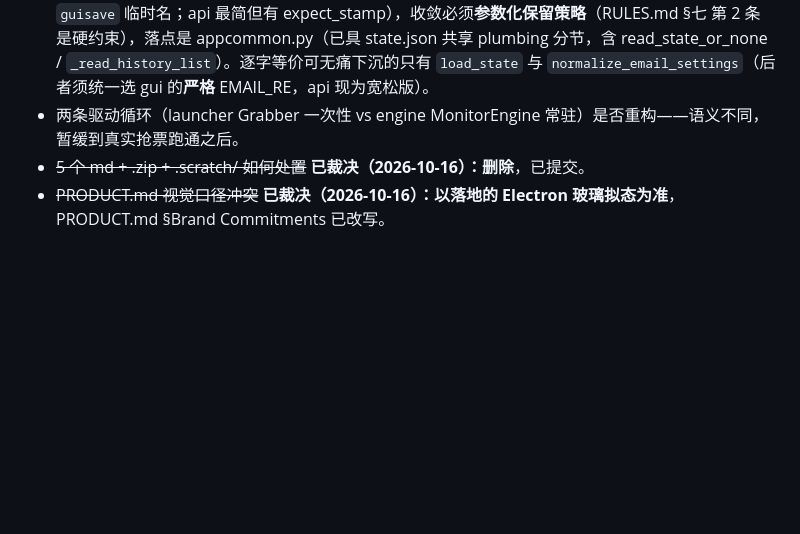
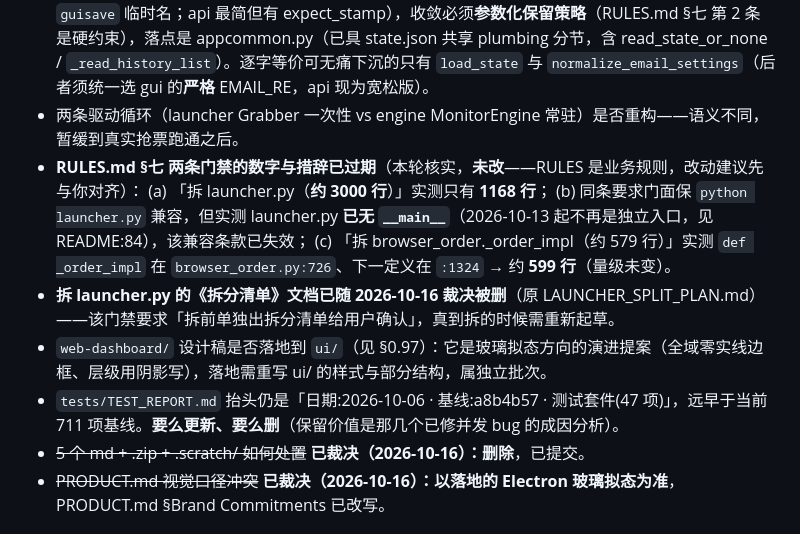
Before and after one commit to c66-m/12306-ticket-monitor, a Markdown page: HANDOFF.md, the part around the change. GitHub-like rendering; blank space fills up the shorter version.

Commit message:
docs: HANDOFF 待办段补齐剩余任务（RULES 门禁过期/拆分清单重建/设计稿落地/TEST_REPORT 陈旧）

```diff
--- a/HANDOFF.md
+++ b/HANDOFF.md
@@ -259,6 +259,13 @@ monitor 2 s / grab 1 s / history 30 s / session 60 s（`ui/app.js` 尾部 setInt
 - 重新登录后做一次真实下单核对（核对窗席别 vs 订单详情，需登录实跑）。
 - **config/state 家族跨文件重复尚未收敛**（用户 2026-10-16 裁决「消掉」）：load_config / save_config / update_config_locked / update_state_locked / normalize_email_settings / read_history_records 在 api.py、gui.py、monitor.py 各有一份。实测三份不是机械重复而是**能力分层**（monitor 有 FileNotFoundError 分支 + `_DAMAGED_STAMP` 指纹拒写 + expect_stamp；gui 有 messagebox 弹窗与 `guisave` 临时名；api 最简但有 expect_stamp），收敛必须**参数化保留策略**（RULES.md §七 第 2 条是硬约束），落点是 appcommon.py（已具 state.json 共享 plumbing 分节，含 read_state_or_none / `_read_history_list`）。逐字等价可无痛下沉的只有 `load_state` 与 `normalize_email_settings`（后者须统一选 gui 的**严格** EMAIL_RE，api 现为宽松版）。
 - 两条驱动循环（launcher Grabber 一次性 vs engine MonitorEngine 常驻）是否重构——语义不同，暂缓到真实抢票跑通之后。
+- **RULES.md §七 两条门禁的数字与措辞已过期**（本轮核实，**未改**——RULES 是业务规则，改动建议先与你对齐）：
+  (a) 「拆 launcher.py（**约 3000 行**）」实测只有 **1168 行**；
+  (b) 同条要求门面保 `python launcher.py` 兼容，但实测 launcher.py **已无 `__main__`**（2026-10-13 起不再是独立入口，见 README:84），该兼容条款已失效；
+  (c) 「拆 browser_order._order_impl（约 579 行）」实测 `def _order_impl` 在 `browser_order.py:726`、下一定义在 `:1324` → 约 **599 行**（量级未变）。
+- **拆 launcher.py 的《拆分清单》文档已随 2026-10-16 裁决被删**（原 LAUNCHER_SPLIT_PLAN.md）——该门禁要求「拆前单独出拆分清单给用户确认」，真到拆的时候需重新起草。
+- `web-dashboard/` 设计稿是否落地到 `ui/`（见 §0.97）：它是玻璃拟态方向的演进提案（全域零实线边框、层级用阴影写），落地需重写 ui/ 的样式与部分结构，属独立批次。
+- `tests/TEST_REPORT.md` 抬头仍是「日期:2026-10-06 · 基线:a8b4b57 · 测试套件(47 项)」，远早于当前 711 项基线。**要么更新、要么删**（保留价值是那几个已修并发 bug 的成因分析）。
 - ~~5 个 md + .zip + .scratch/ 如何处置~~ **已裁决（2026-10-16）：删除**，已提交。
 - ~~PRODUCT.md 视觉口径冲突~~ **已裁决（2026-10-16）：以落地的 Electron 玻璃拟态为准**，PRODUCT.md §Brand Commitments 已改写。
 
```
